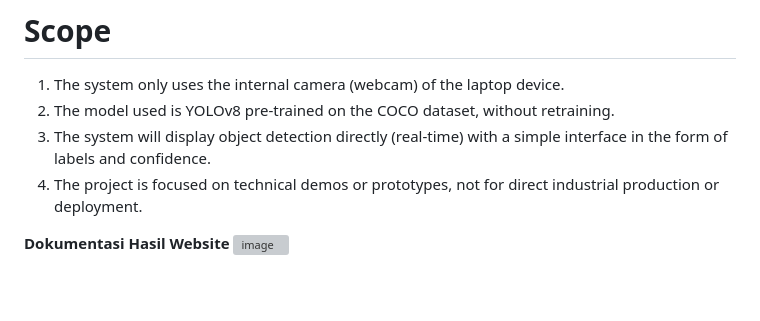
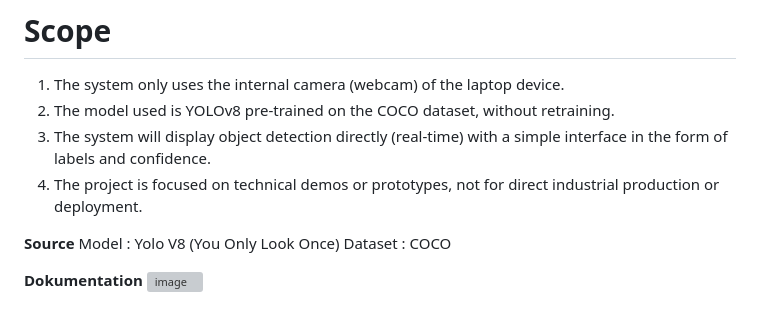
Before and after one commit to rizqysyuhadaalfajri/object_detection, a Markdown page: README.md, the part around the change. Rendered like a GitHub page; blank space fills up the shorter version; grey boxes are pictures that could not be loaded.

```diff
--- a/README.md
+++ b/README.md
@@ -28,6 +28,9 @@ This model has been trained using the COCO dataset (Common Objects in Context),
 3. The system will display object detection directly (real-time) with a simple interface in the form of labels and confidence.
 4. The project is focused on technical demos or prototypes, not for direct industrial production or deployment.
 
+**Source**
+Model   : Yolo V8 (You Only Look Once)
+Dataset : COCO
 
-**Dokumentasi Hasil Website**
+**Dokumentation**
 ![image](https://github.com/user-attachments/assets/88efaa24-1a1b-4110-8247-292082178cd1)
```
